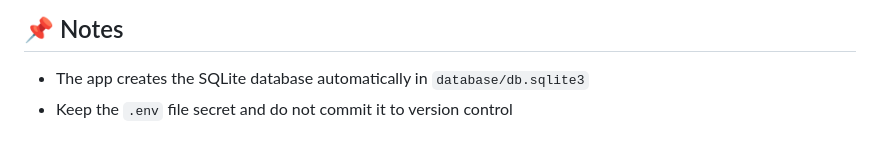
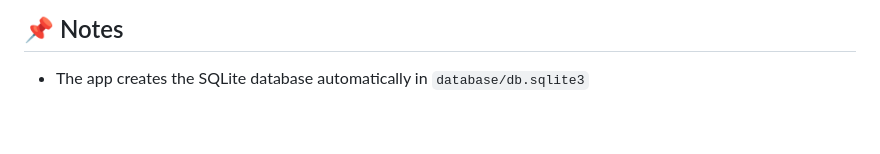
Before and after one commit to allanarpavao/Flask-Market-Web-App, a Markdown page: README.md, the part around the change. Rendered like a GitHub page.

Commit message:
docs: update readme

```diff
--- a/README.md
+++ b/README.md
@@ -118,4 +118,3 @@ Ideias for improvements
 ## 📌 Notes
 
 - The app creates the SQLite database automatically in `database/db.sqlite3`
-- Keep the `.env` file secret and do not commit it to version control
```
